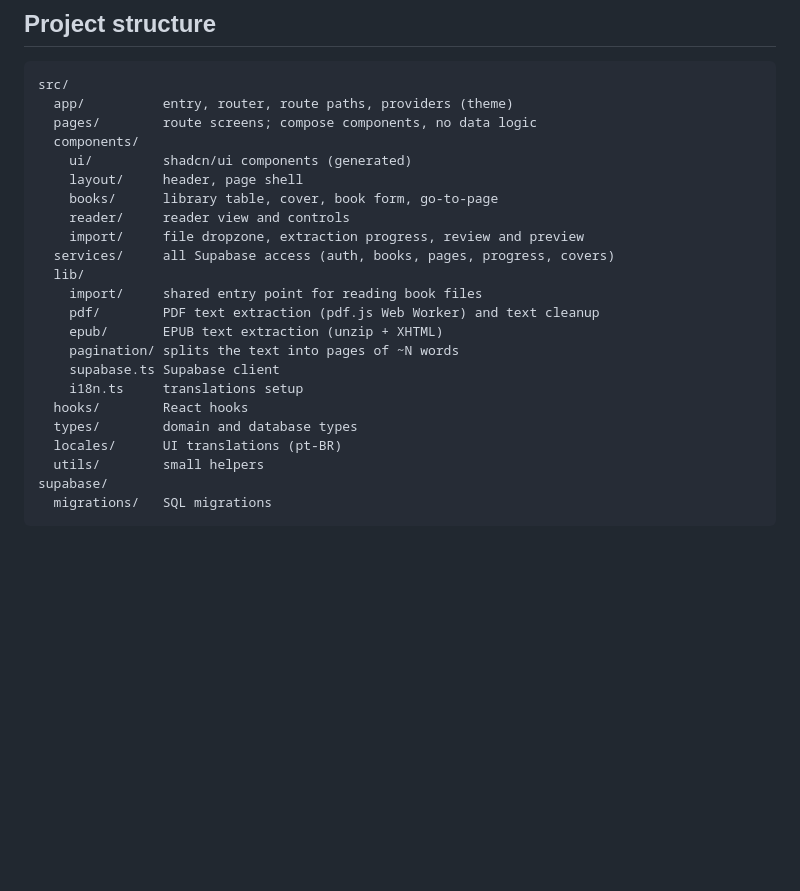
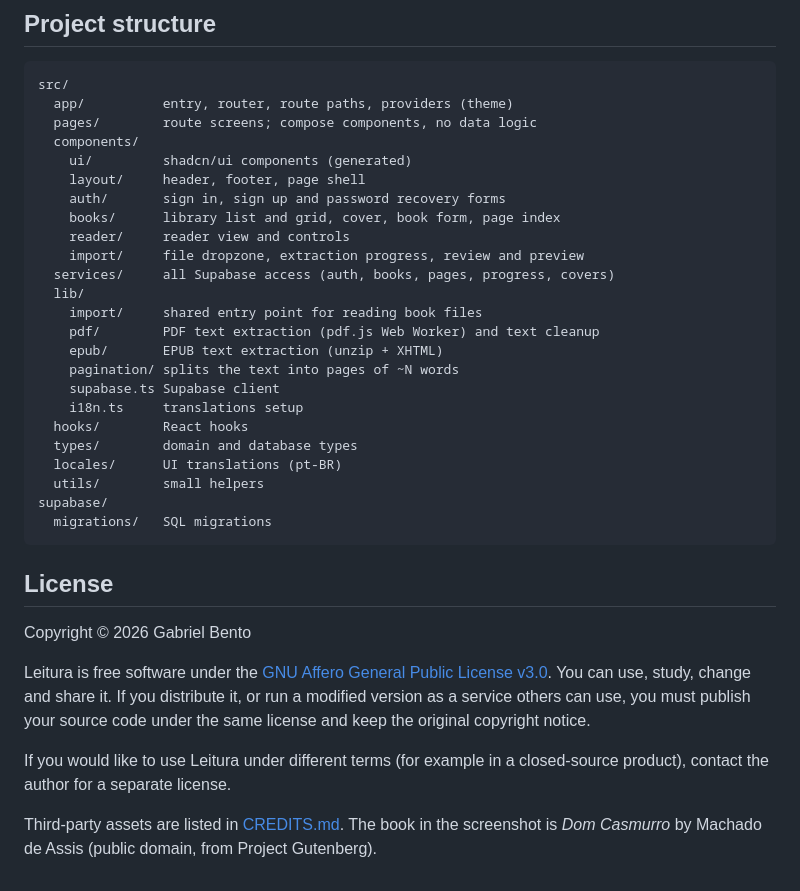
Before and after one commit to guarana-labs/leitura-web, a Markdown page: README.md, the part around one of its changes. Rendered like a GitHub page; blank space fills up the shorter version.

````diff
--- a/README.md
+++ b/README.md
@@ -52,8 +74,9 @@ src/
   pages/        route screens; compose components, no data logic
   components/
     ui/         shadcn/ui components (generated)
-    layout/     header, page shell
-    books/      library table, cover, book form, go-to-page
+    layout/     header, footer, page shell
+    auth/       sign in, sign up and password recovery forms
+    books/      library list and grid, cover, book form, page index
     reader/     reader view and controls
     import/     file dropzone, extraction progress, review and preview
   services/     all Supabase access (auth, books, pages, progress, covers)
@@ -71,3 +94,18 @@ src/
 supabase/
   migrations/   SQL migrations
 ```
+
+## License
+
+Copyright © 2026 Gabriel Bento
+
+Leitura is free software under the [GNU Affero General Public License v3.0](LICENSE).
+You can use, study, change and share it. If you distribute it, or run a modified version
+as a service others can use, you must publish your source code under the same license
+and keep the original copyright notice.
+
+If you would like to use Leitura under different terms (for example in a closed-source product),
+contact the author for a separate license.
+
+Third-party assets are listed in [CREDITS.md](CREDITS.md).
+The book in the screenshot is _Dom Casmurro_ by Machado de Assis (public domain, from Project Gutenberg).
````
Also changed, not shown: other parts of README.md (+31 -9 lines), README.pt-BR.md (added, +111 -0 lines), docs/screenshot.png (added).
